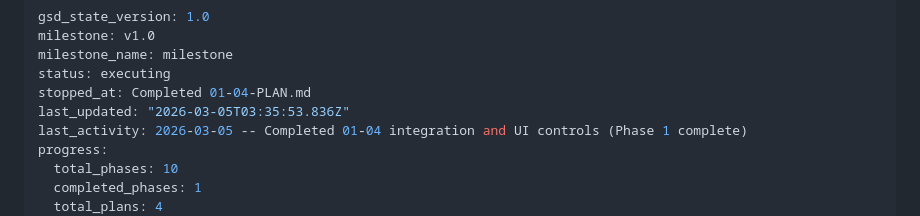
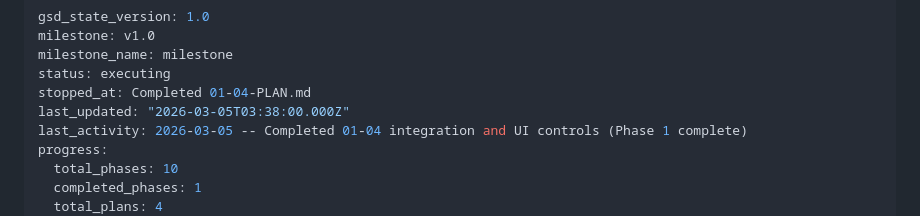
Before and after one commit to RustyIronH/shaken-together, a Markdown page: .planning/STATE.md, the part around the change. GitHub-like rendering.

Commit message:
docs(phase-01): complete phase execution
Co-Authored-By: Claude Opus 4.6 <noreply@anthropic.com>

```diff
--- a/.planning/STATE.md
+++ b/.planning/STATE.md
@@ -4,7 +4,7 @@ milestone: v1.0
 milestone_name: milestone
 status: executing
 stopped_at: Completed 01-04-PLAN.md
-last_updated: "2026-03-05T03:35:53.836Z"
+last_updated: "2026-03-05T03:38:00.000Z"
 last_activity: 2026-03-05 -- Completed 01-04 integration and UI controls (Phase 1 complete)
 progress:
   total_phases: 10
```
